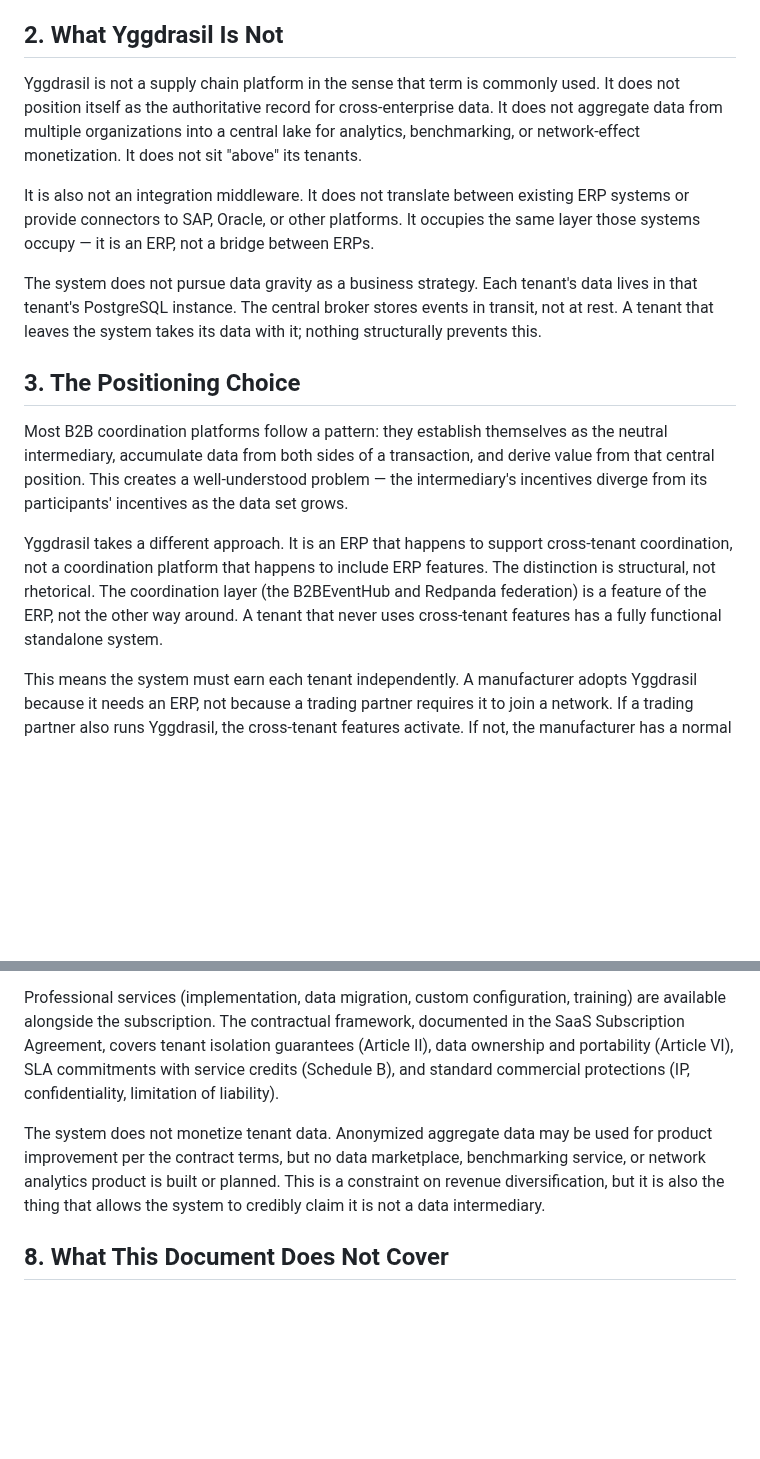
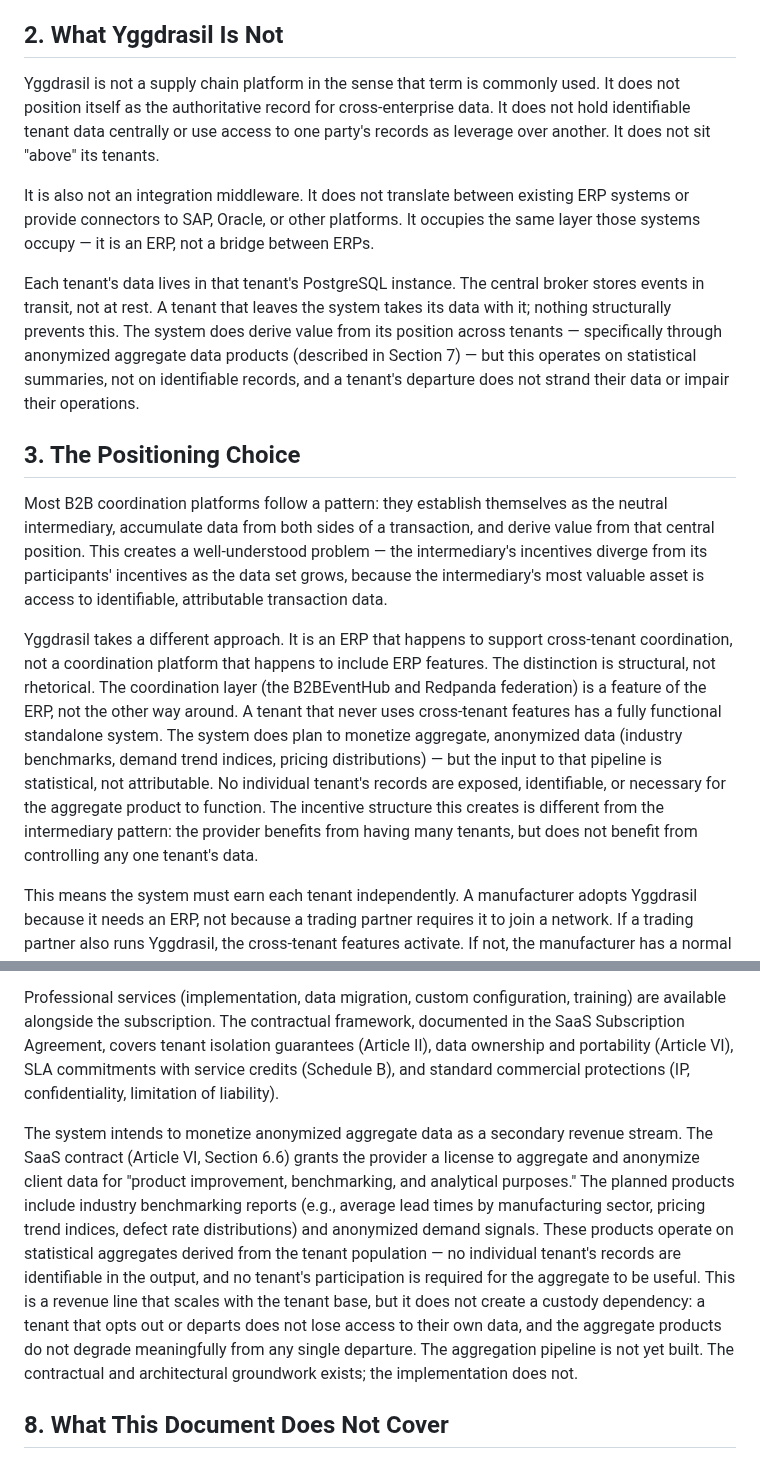
Before and after one commit to Mimir-Labs-LLC/docs, a Markdown page: due-diligence/DD-01-SYSTEM-IDENTITY.md, 2 parts joined by grey strips. GitHub-like rendering; blank space fills up the shorter version.

Commit message:
docs(dd): account for anonymized aggregate data monetization intent
DD-01 and DD-03 previously denied any plan to monetize tenant data.
Corrected to accurately reflect the intended revenue stream: anonymized
industry benchmarks, trend indices, and demand signals derived from
statistical aggregates across the tenant population. Distinguishes this
from the intermediary pattern (identifiable, attributable data) and
notes the contractual basis exists (Article VI §6.6) while the
aggregation pipeline is not yet built.

https://claude.ai/code/session_01CWkSZ1AHjRPkPub33SNQ78

```diff
--- a/due-diligence/DD-01-SYSTEM-IDENTITY.md
+++ b/due-diligence/DD-01-SYSTEM-IDENTITY.md
@@ -12,17 +12,17 @@ The system is built by Mimir Labs LLC and is currently at version 0.4.4a — alp
 
 ## 2. What Yggdrasil Is Not
 
-Yggdrasil is not a supply chain platform in the sense that term is commonly used. It does not position itself as the authoritative record for cross-enterprise data. It does not aggregate data from multiple organizations into a central lake for analytics, benchmarking, or network-effect monetization. It does not sit "above" its tenants.
+Yggdrasil is not a supply chain platform in the sense that term is commonly used. It does not position itself as the authoritative record for cross-enterprise data. It does not hold identifiable tenant data centrally or use access to one party's records as leverage over another. It does not sit "above" its tenants.
 
 It is also not an integration middleware. It does not translate between existing ERP systems or provide connectors to SAP, Oracle, or other platforms. It occupies the same layer those systems occupy — it is an ERP, not a bridge between ERPs.
 
-The system does not pursue data gravity as a business strategy. Each tenant's data lives in that tenant's PostgreSQL instance. The central broker stores events in transit, not at rest. A tenant that leaves the system takes its data with it; nothing structurally prevents this.
+Each tenant's data lives in that tenant's PostgreSQL instance. The central broker stores events in transit, not at rest. A tenant that leaves the system takes its data with it; nothing structurally prevents this. The system does derive value from its position across tenants — specifically through anonymized aggregate data products (described in Section 7) — but this operates on statistical summaries, not on identifiable records, and a tenant's departure does not strand their data or impair their operations.
 
 ## 3. The Positioning Choice
 
-Most B2B coordination platforms follow a pattern: they establish themselves as the neutral intermediary, accumulate data from both sides of a transaction, and derive value from that central position. This creates a well-understood problem — the intermediary's incentives diverge from its participants' incentives as the data set grows.
+Most B2B coordination platforms follow a pattern: they establish themselves as the neutral intermediary, accumulate data from both sides of a transaction, and derive value from that central position. This creates a well-understood problem — the intermediary's incentives diverge from its participants' incentives as the data set grows, because the intermediary's most valuable asset is access to identifiable, attributable transaction data.
 
-Yggdrasil takes a different approach. It is an ERP that happens to support cross-tenant coordination, not a coordination platform that happens to include ERP features. The distinction is structural, not rhetorical. The coordination layer (the B2BEventHub and Redpanda federation) is a feature of the ERP, not the other way around. A tenant that never uses cross-tenant features has a fully functional standalone system.
+Yggdrasil takes a different approach. It is an ERP that happens to support cross-tenant coordination, not a coordination platform that happens to include ERP features. The distinction is structural, not rhetorical. The coordination layer (the B2BEventHub and Redpanda federation) is a feature of the ERP, not the other way around. A tenant that never uses cross-tenant features has a fully functional standalone system. The system does plan to monetize aggregate, anonymized data (industry benchmarks, demand trend indices, pricing distributions) — but the input to that pipeline is statistical, not attributable. No individual tenant's records are exposed, identifiable, or necessary for the aggregate product to function. The incentive structure this creates is different from the intermediary pattern: the provider benefits from having many tenants, but does not benefit from controlling any one tenant's data.
 
 This means the system must earn each tenant independently. A manufacturer adopts Yggdrasil because it needs an ERP, not because a trading partner requires it to join a network. If a trading partner also runs Yggdrasil, the cross-tenant features activate. If not, the manufacturer has a normal ERP with no degradation. Network effects exist, but they are not load-bearing for the initial value proposition.
 
@@ -56,7 +56,7 @@ Yggdrasil uses subscription pricing with tiered bundles (Starter, Professional,
 
 Professional services (implementation, data migration, custom configuration, training) are available alongside the subscription. The contractual framework, documented in the SaaS Subscription Agreement, covers tenant isolation guarantees (Article II), data ownership and portability (Article VI), SLA commitments with service credits (Schedule B), and standard commercial protections (IP, confidentiality, limitation of liability).
 
-The system does not monetize tenant data. Anonymized aggregate data may be used for product improvement per the contract terms, but no data marketplace, benchmarking service, or network analytics product is built or planned. This is a constraint on revenue diversification, but it is also the thing that allows the system to credibly claim it is not a data intermediary.
+The system intends to monetize anonymized aggregate data as a secondary revenue stream. The SaaS contract (Article VI, Section 6.6) grants the provider a license to aggregate and anonymize client data for "product improvement, benchmarking, and analytical purposes." The planned products include industry benchmarking reports (e.g., average lead times by manufacturing sector, pricing trend indices, defect rate distributions) and anonymized demand signals. These products operate on statistical aggregates derived from the tenant population — no individual tenant's records are identifiable in the output, and no tenant's participation is required for the aggregate to be useful. This is a revenue line that scales with the tenant base, but it does not create a custody dependency: a tenant that opts out or departs does not lose access to their own data, and the aggregate products do not degrade meaningfully from any single departure. The aggregation pipeline is not yet built. The contractual and architectural groundwork exists; the implementation does not.
 
 ## 8. What This Document Does Not Cover
 
```
Also changed, not shown: due-diligence/DD-03-DATA-CUSTODY-AND-AUDITABILITY.md (+3 -1 lines).
